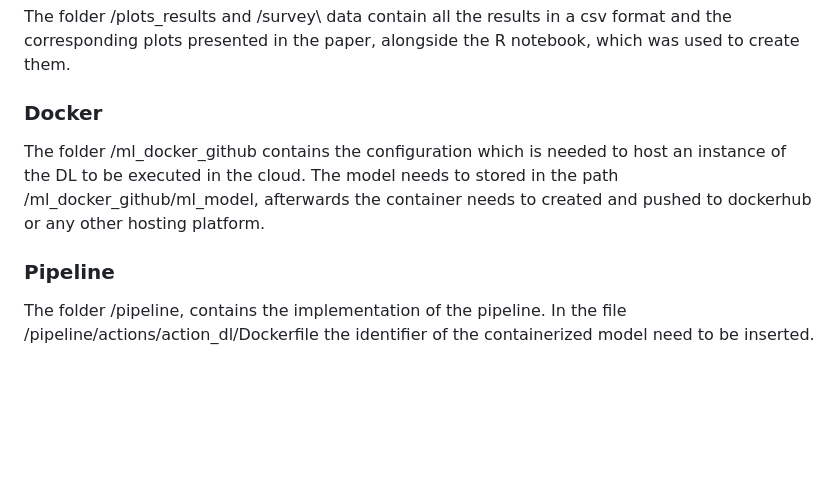
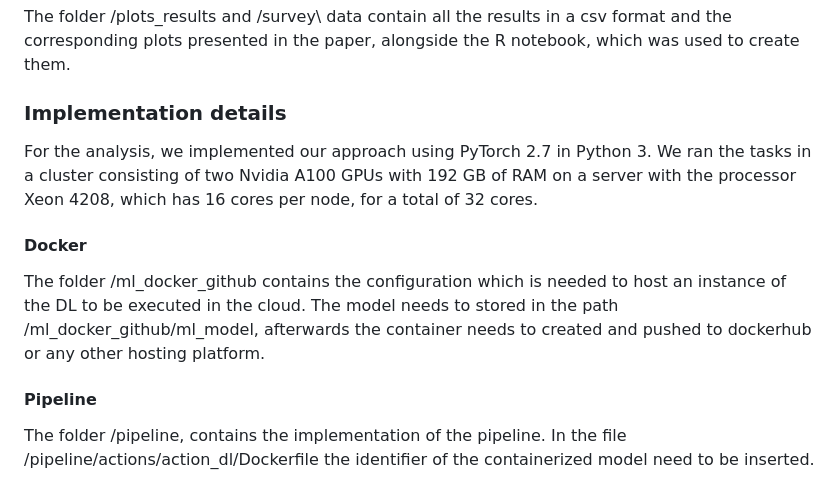
Before and after one commit to CybersecurityLab-unibz/cross_domain_evaluation, a Markdown page: README.md, the part around the change. Drawn GitHub-style; blank space fills up the shorter version.

Commit message:
include implementation details

```diff
--- a/README.md
+++ b/README.md
@@ -762,10 +762,13 @@ The folder /code-ml contains all the necessary information to fine-tune and vali
 ### Plots and Survey data
 The folder /plots_results and /survey\ data contain all the results in a csv format and the corresponding plots presented in the paper, alongside the R notebook, which was used to create them.
 
-### Docker
+### Implementation details
+For the analysis, we implemented our approach using PyTorch 2.7 in Python 3. We ran the tasks in a cluster consisting of two Nvidia A100 GPUs with 192 GB of RAM on a server with the processor Xeon 4208, which has 16 cores per node, for a total of 32 cores.
+
+#### Docker
 The folder /ml_docker_github contains the configuration which is needed to host an instance of the DL to be executed in the cloud. The model needs to stored in the path /ml_docker_github/ml_model, afterwards the container needs to created and pushed to dockerhub or any other hosting platform.
 
-### Pipeline
+#### Pipeline
 The folder /pipeline, contains the implementation of the pipeline. In the file /pipeline/actions/action_dl/Dockerfile the identifier of the containerized model need to be inserted.
 
 ## Note
```
